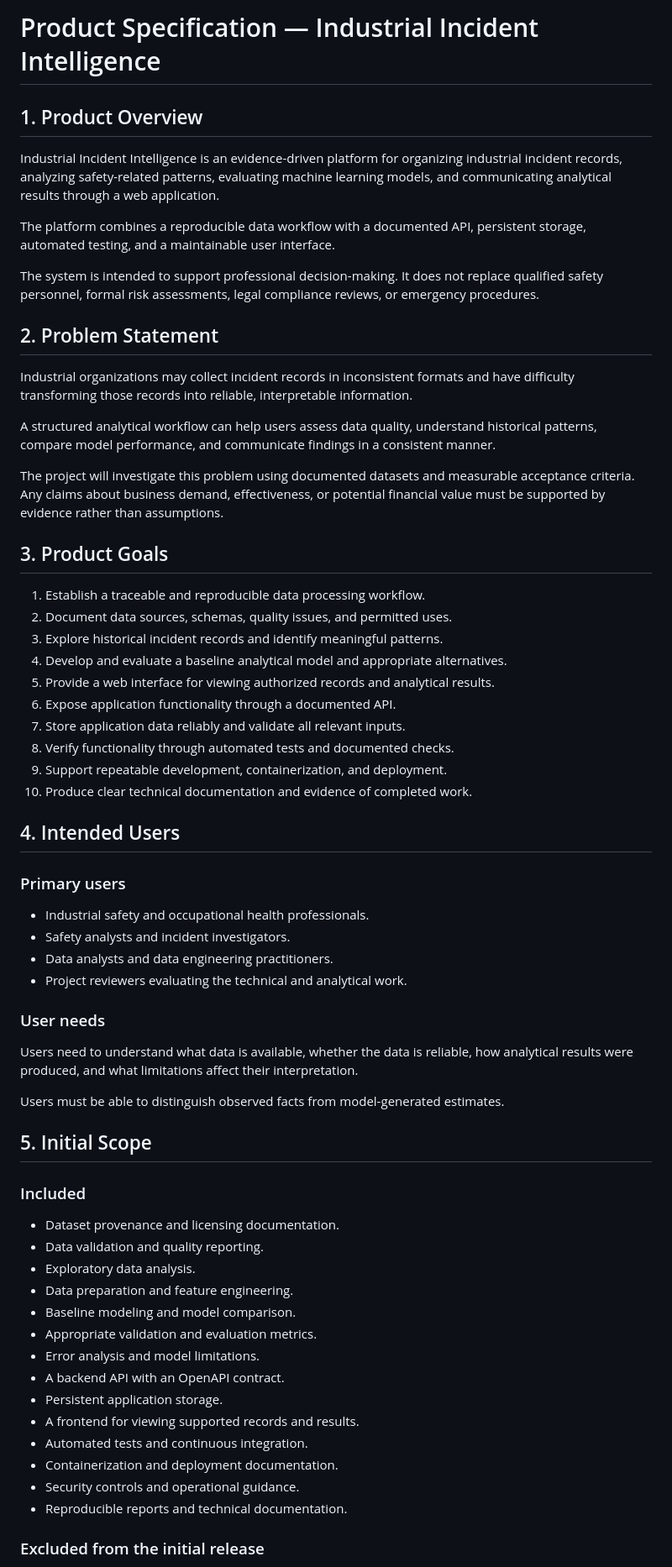
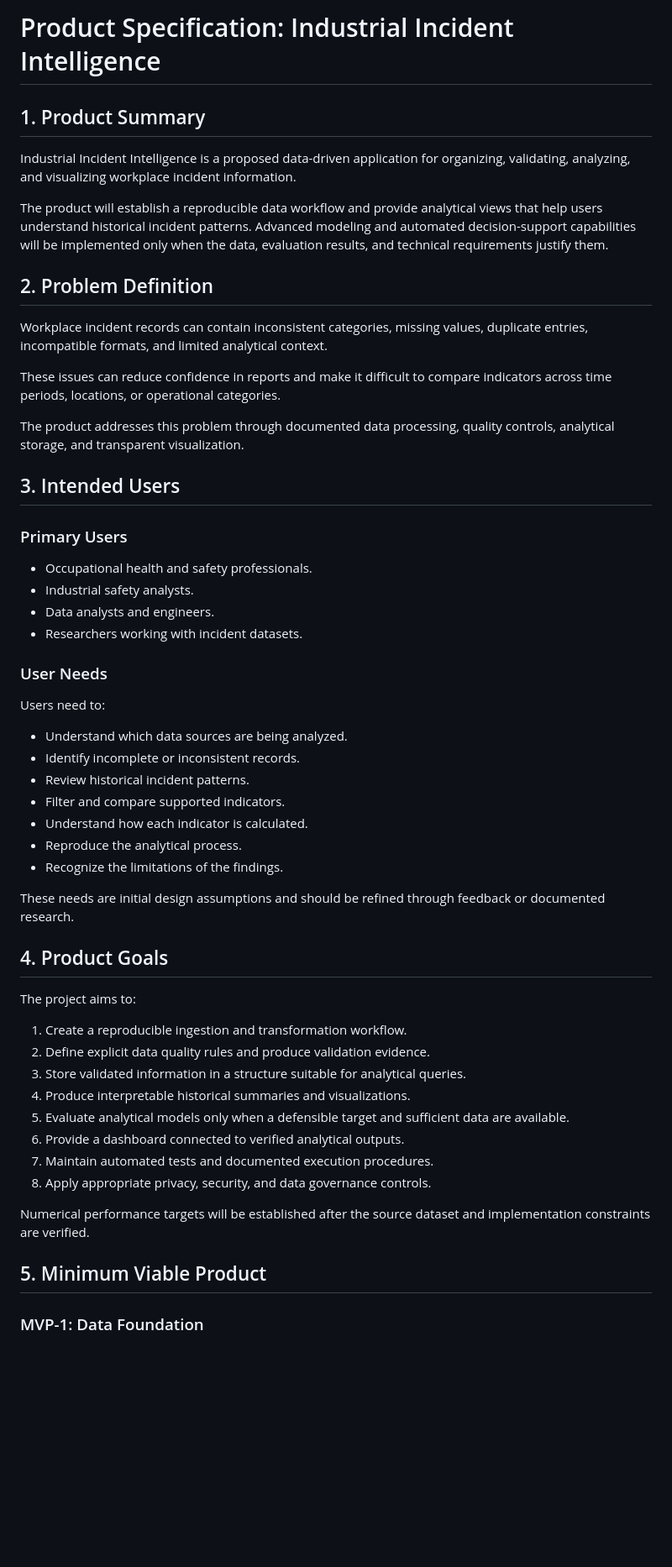
Before and after one commit to INGSIG-JPG/industrial-incident-intelligence-01, a Markdown page: product-spec.md, the part around one of its changes. Shown at 84% size. GitHub-like rendering; blank space fills up the shorter version.

```diff
--- a/product-spec.md
+++ b/product-spec.md
@@ -1,67 +1,58 @@
-# Product Specification — Industrial Incident Intelligence
+# Product Specification: Industrial Incident Intelligence
 
-## 1. Product Overview
+## 1. Product Summary
 
-Industrial Incident Intelligence is an evidence-driven platform for organizing industrial incident records, analyzing safety-related patterns, evaluating machine learning models, and communicating analytical results through a web application.
+Industrial Incident Intelligence is a proposed data-driven application for organizing, validating, analyzing, and visualizing workplace incident information.
 
-The platform combines a reproducible data workflow with a documented API, persistent storage, automated testing, and a maintainable user interface.
+The product will establish a reproducible data workflow and provide analytical views that help users understand historical incident patterns. Advanced modeling and automated decision-support capabilities will be implemented only when the data, evaluation results, and technical requirements justify them.
 
-The system is intended to support professional decision-making. It does not replace qualified safety personnel, formal risk assessments, legal compliance reviews, or emergency procedures.
+## 2. Problem Definition
 
-## 2. Problem Statement
+Workplace incident records can contain inconsistent categories, missing values, duplicate entries, incompatible formats, and limited analytical context.
 
-Industrial organizations may collect incident records in inconsistent formats and have difficulty transforming those records into reliable, interpretable information.
+These issues can reduce confidence in reports and make it difficult to compare indicators across time periods, locations, or operational categories.
 
-A structured analytical workflow can help users assess data quality, understand historical patterns, compare model performance, and communicate findings in a consistent manner.
+The product addresses this problem through documented data processing, quality controls, analytical storage, and transparent visualization.
 
-The project will investigate this problem using documented datasets and measurable acceptance criteria. Any claims about business demand, effectiveness, or potential financial value must be supported by evidence rather than assumptions.
+## 3. Intended Users
 
-## 3. Product Goals
+### Primary Users
 
-1. Establish a traceable and reproducible data processing workflow.
-2. Document data sources, schemas, quality issues, and permitted uses.
-3. Explore historical incident records and identify meaningful patterns.
-4. Develop and evaluate a baseline analytical model and appropriate alternatives.
-5. Provide a web interface for viewing authorized records and analytical results.
-6. Expose application functionality through a documented API.
-7. Store application data reliably and validate all relevant inputs.
-8. Verify functionality through automated tests and documented checks.
-9. Support repeatable development, containerization, and deployment.
-10. Produce clear technical documentation and evidence of completed work.
+* Occupational health and safety professionals.
+* Industrial safety analysts.
+* Data analysts and engineers.
+* Researchers working with incident datasets.
 
-## 4. Intended Users
+### User Needs
 
-### Primary users
+Users need to:
 
-* Industrial safety and occupational health professionals.
-* Safety analysts and incident investigators.
-* Data analysts and data engineering practitioners.
-* Project reviewers evaluating the technical and analytical work.
+* Understand which data sources are being analyzed.
+* Identify incomplete or inconsistent records.
+* Review historical incident patterns.
+* Filter and compare supported indicators.
+* Understand how each indicator is calculated.
+* Reproduce the analytical process.
+* Recognize the limitations of the findings.
 
-### User needs
+These needs are initial design assumptions and should be refined through feedback or documented research.
 
-Users need to understand what data is available, whether the data is reliable, how analytical results were produced, and what limitations affect their interpretation.
+## 4. Product Goals
 
-Users must be able to distinguish observed facts from model-generated estimates.
+The project aims to:
 
-## 5. Initial Scope
+1. Create a reproducible ingestion and transformation workflow.
+2. Define explicit data quality rules and produce validation evidence.
+3. Store validated information in a structure suitable for analytical queries.
+4. Produce interpretable historical summaries and visualizations.
+5. Evaluate analytical models only when a defensible target and sufficient data are available.
+6. Provide a dashboard connected to verified analytical outputs.
+7. Maintain automated tests and documented execution procedures.
+8. Apply appropriate privacy, security, and data governance controls.
 
-### Included
+Numerical performance targets will be established after the source dataset and implementation constraints are verified.
 
-* Dataset provenance and licensing documentation.
-* Data validation and quality reporting.
-* Exploratory data analysis.
-* Data preparation and feature engineering.
-* Baseline modeling and model comparison.
-* Appropriate validation and evaluation metrics.
-* Error analysis and model limitations.
-* A backend API with an OpenAPI contract.
-* Persistent application storage.
-* A frontend for viewing supported records and results.
-* Automated tests and continuous integration.
-* Containerization and deployment documentation.
-* Security controls and operational guidance.
-* Reproducible reports and technical documentation.
+## 5. Minimum Viable Product
 
-### Excluded from the initial release
+### MVP-1: Data Foundation
 
```
Also changed, not shown: other parts of product-spec.md (+141 -177 lines).
